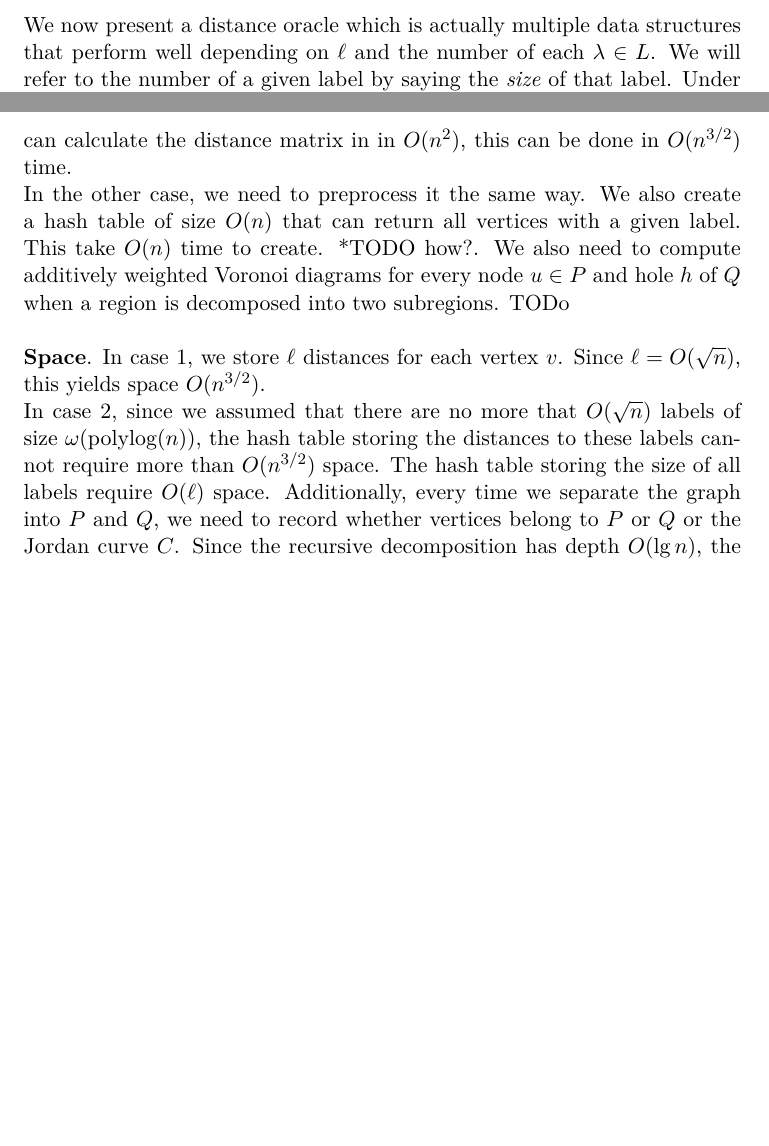
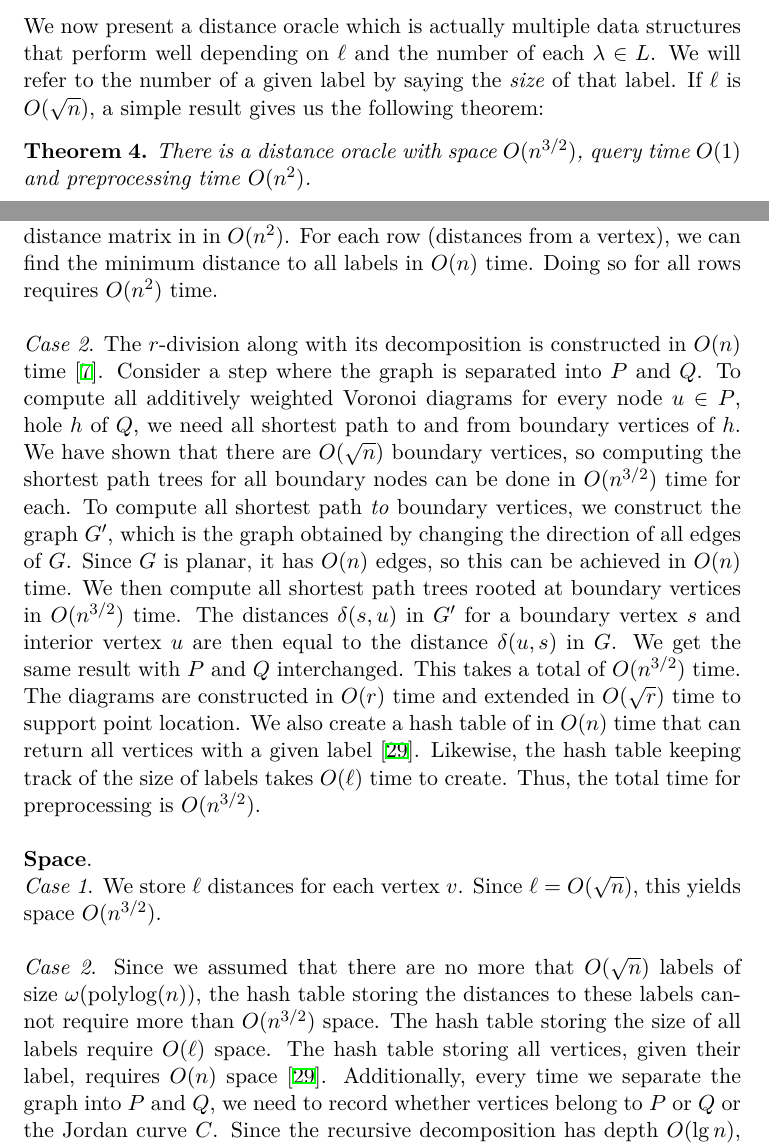
Before and after one commit to Rathcke/thesis, a LaTeX paper (report/report.tex, which reads report/exactPlanar.tex): two parts of pages 17 and 21 of 28 before the commit and two parts of pages 17 and 21 of 29 after it, joined at a grey line, cut so that both start at the same text, the shorter picture padded with empty space. Compiled offline with XeLaTeX; a missing font is replaced by an installed copy or a similar font.

Commit message:
Preprocess exact 1

```diff
--- a/report/exactPlanar.tex
+++ b/report/exactPlanar.tex
@@ -74,6 +74,9 @@ TODO
 \subsection{A distance oracle with better query times}\label{oracle2}
 We now present a distance oracle which is actually multiple data structures that perform
 well depending on $\ell$ and the number of each $\lambda\in L$. We will refer to the
-number of a given label by saying the \textit{size} of that label. Under the assumption
-that $G$ does not have $\omega(\sqrt{n})$ labels of polynomial size, we can show the
-following:
+number of a given label by saying the \textit{size} of that label. If $\ell$ is
+$O(\sqrt{n})$, a simple result gives us the following theorem:
+\begin{thm}\label{thm4}
+There is a distance oracle with space $O(n^{3/2})$, query time $O(1)$ and preprocessing
+time $O(n^2)$.
+\end{thm}
@@ -183,19 +187,34 @@ In case 1, we need to store shortest path
 trees from every node. Henzinger et al. showed that single source shortest paths can be
 computed in $O(n)$ time \cite{henzinger1997faster} assuming non-negative edge lengths.
-This means we can calculate the distance matrix in in $O(n^2)$, this
-can be done in $O(n^{3/2})$ time. \\
-In the other case, we need to preprocess it the same way. We also create a hash table of
-size $O(n)$ that can return all vertices with a given label. This take $O(n)$ time to
-create. *TODO how?. We also need to compute
-additively weighted Voronoi diagrams for every node $u\in P$ and hole $h$ of $Q$ when a
-region is decomposed into two subregions. TODo \\
+This means we can calculate the distance matrix in in $O(n^2)$. For each row (distances
+from a vertex), we can find the minimum distance to all labels in $O(n)$ time. Doing so
+for all rows requires $O(n^2)$ time. \\
 \\
-\textbf{Space}.
-In case 1, we store $\ell$ distances for each vertex $v$. Since $\ell=O(\sqrt{n})$, this
+\textit{Case 2}. The $r$-division along with its decomposition is constructed in $O(n)$
+time \cite{klein2013structured}. Consider a step where the graph is separated into $P$ and $Q$. To compute all additively weighted Voronoi diagrams for every node $u\in
+P$, hole $h$ of $Q$, we need all
+shortest path to and from boundary vertices of $h$. We have shown that there are
+$O(\sqrt{n})$ boundary vertices, so computing the shortest path trees for all
+boundary nodes can be done in $O(n^{3/2})$ time for each. To compute all shortest path \textit{to} boundary vertices, we construct the graph
+$G'$, which is the graph obtained by changing the direction of all edges of $G$. Since
+$G$ is planar, it has $O(n)$ edges, so this can be achieved in $O(n)$ time. We then
+compute all shortest path trees rooted at boundary vertices in $O(n^{3/2})$ time. The
+distances $\delta(s,u)$ in $G'$ for a boundary vertex $s$ and interior vertex $u$ are then equal
+to the distance $\delta(u,s)$ in $G$. We get the same result with $P$ and $Q$
+interchanged. This takes a total of $O(n^{3/2})$ time. The diagrams are constructed in
+$O(r)$ time and extended in $O(\sqrt{r})$ time to support point location. We also create a hash table of
+in $O(n)$ time that can return all vertices with a given label \cite{fredman1984storing}.
+Likewise, the hash table keeping track of the size of labels takes $O(\ell)$ time to
+create. Thus, the total time for preprocessing is $O(n^{3/2})$. \\
+\\
+\textbf{Space}. \\
+\textit{Case 1}. We store $\ell$ distances for each vertex $v$. Since $\ell=O(\sqrt{n})$, this
 yields space $O(n^{3/2})$. \\
-In case 2, since we assumed that there are no more that
+\\
+\textit{Case 2}. Since we assumed that there are no more that
 $O(\sqrt{n})$ labels of size $\omega(\text{polylog}(n))$, the hash table storing the
 distances to these labels cannot require more than $O(n^{3/2})$ space. The hash table
-storing the size of all labels require $O(\ell)$ space. Additionally, every time we
+storing the size of all labels require $O(\ell)$ space. The hash table storing all
+vertices, given their label, requires $O(n)$ space \cite{fredman1984storing}. Additionally, every time we
 separate the graph into $P$ and $Q$, we need to record whether vertices belong to $P$ or
 $Q$ or the Jordan curve $C$. Since the recursive decomposition has depth $O(\lg n)$, the
```
Also changed, not shown: report/survey.tex (+3 -1 lines), report/exactPlanar.tex (22 more changed lines).
